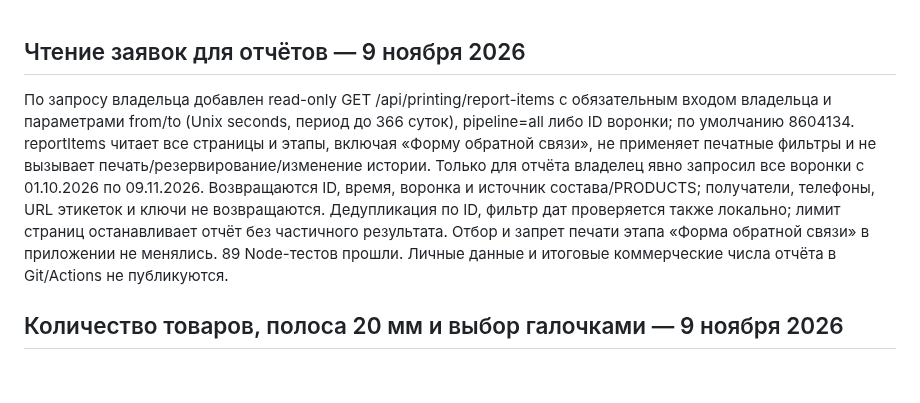
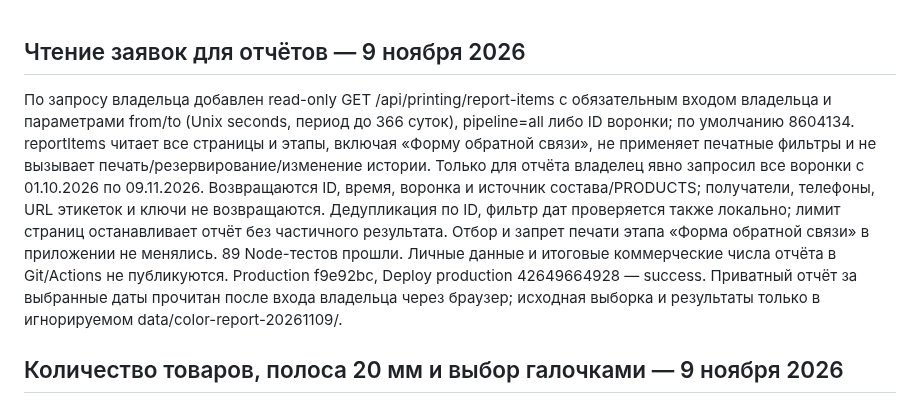
Before and after one commit to nicemoment777-code/amo, a Markdown page: docs/HANDOFF.md, the part around the change. Drawn GitHub-style; blank space fills up the shorter version.

Commit message:
Document private CRM reporting deployment

```diff
--- a/docs/HANDOFF.md
+++ b/docs/HANDOFF.md
@@ -1,6 +1,6 @@
 ## Чтение заявок для отчётов — 9 ноября 2026
 
-По запросу владельца добавлен read-only GET /api/printing/report-items с обязательным входом владельца и параметрами from/to (Unix seconds, период до 366 суток), pipeline=all либо ID воронки; по умолчанию 8604134. reportItems читает все страницы и этапы, включая «Форму обратной связи», не применяет печатные фильтры и не вызывает печать/резервирование/изменение истории. Только для отчёта владелец явно запросил все воронки с 01.10.2026 по 09.11.2026. Возвращаются ID, время, воронка и источник состава/PRODUCTS; получатели, телефоны, URL этикеток и ключи не возвращаются. Дедупликация по ID, фильтр дат проверяется также локально; лимит страниц останавливает отчёт без частичного результата. Отбор и запрет печати этапа «Форма обратной связи» в приложении не менялись. 89 Node-тестов прошли. Личные данные и итоговые коммерческие числа отчёта в Git/Actions не публикуются.
+По запросу владельца добавлен read-only GET /api/printing/report-items с обязательным входом владельца и параметрами from/to (Unix seconds, период до 366 суток), pipeline=all либо ID воронки; по умолчанию 8604134. reportItems читает все страницы и этапы, включая «Форму обратной связи», не применяет печатные фильтры и не вызывает печать/резервирование/изменение истории. Только для отчёта владелец явно запросил все воронки с 01.10.2026 по 09.11.2026. Возвращаются ID, время, воронка и источник состава/PRODUCTS; получатели, телефоны, URL этикеток и ключи не возвращаются. Дедупликация по ID, фильтр дат проверяется также локально; лимит страниц останавливает отчёт без частичного результата. Отбор и запрет печати этапа «Форма обратной связи» в приложении не менялись. 89 Node-тестов прошли. Личные данные и итоговые коммерческие числа отчёта в Git/Actions не публикуются. Production f9e92bc, Deploy production 42649664928 — success. Приватный отчёт за выбранные даты прочитан после входа владельца через браузер; исходная выборка и результаты только в игнорируемом data/color-report-20261109/.
 
 ## Количество товаров, полоса 20 мм и выбор галочками — 9 ноября 2026
 
```
